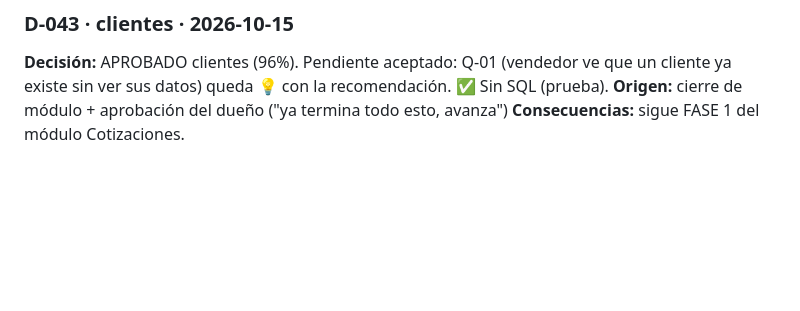
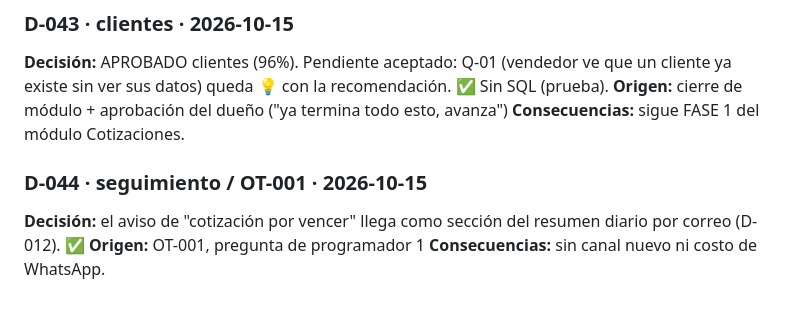
Before and after one commit to DiegoUniline/cotizaplus, a Markdown page: docs/decisiones.md, the part around the change. Rendered like a GitHub page; blank space fills up the shorter version.

Commit message:
docs: OT-001 canal en resumen diario (D-044)
Co-Authored-By: Claude Opus 5.5 <noreply@anthropic.com>
Claude-Session: https://claude.ai/code/session_017ywwpyNCDA2RqPhycjs2Bi

```diff
--- a/docs/decisiones.md
+++ b/docs/decisiones.md
@@ -215,3 +215,8 @@
 **Decisión:** APROBADO clientes (96%). Pendiente aceptado: Q-01 (vendedor ve que un cliente ya existe sin ver sus datos) queda 💡 con la recomendación. ✅ Sin SQL (prueba).
 **Origen:** cierre de módulo + aprobación del dueño ("ya termina todo esto, avanza")
 **Consecuencias:** sigue FASE 1 del módulo Cotizaciones.
+
+### D-044 · seguimiento / OT-001 · 2026-10-15
+**Decisión:** el aviso de "cotización por vencer" llega como sección del resumen diario por correo (D-012). ✅
+**Origen:** OT-001, pregunta de programador 1
+**Consecuencias:** sin canal nuevo ni costo de WhatsApp.
```
Also changed, not shown: docs/bitacora.md (+1 -0 lines).
